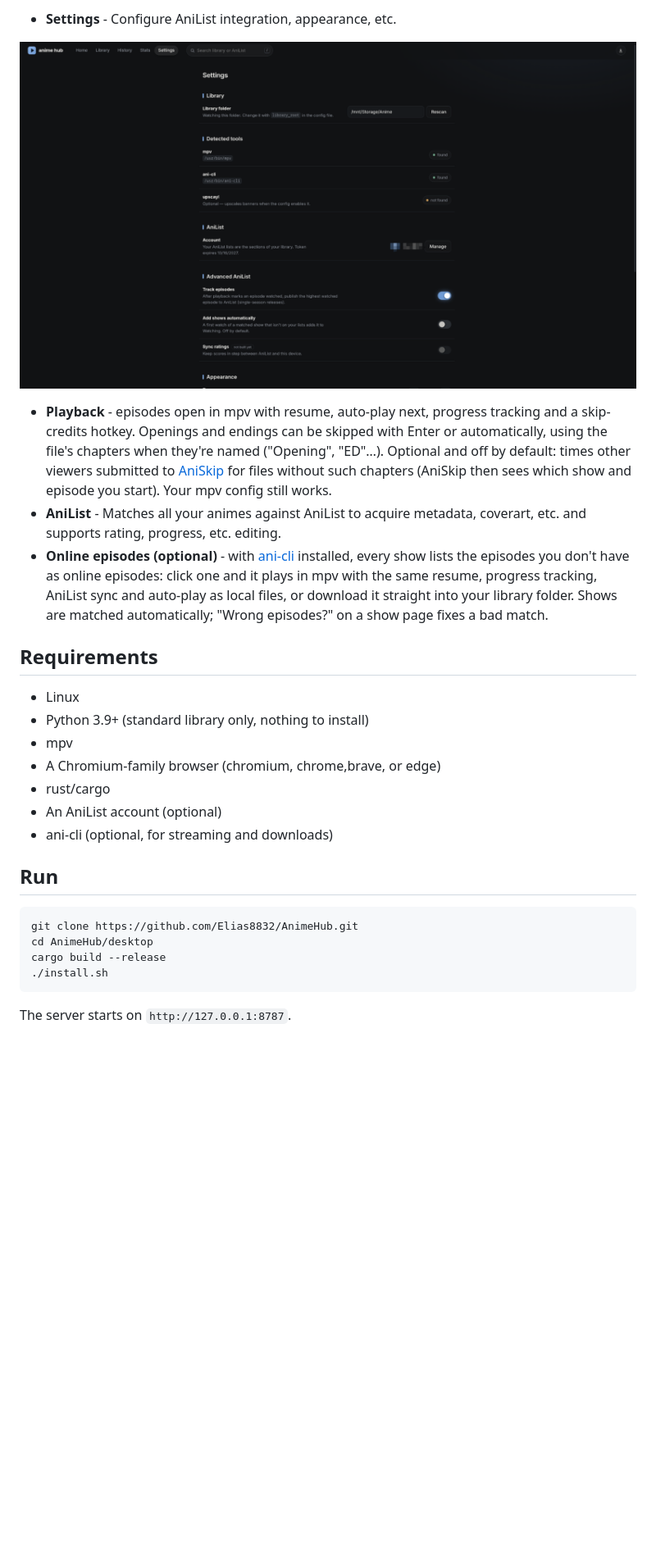
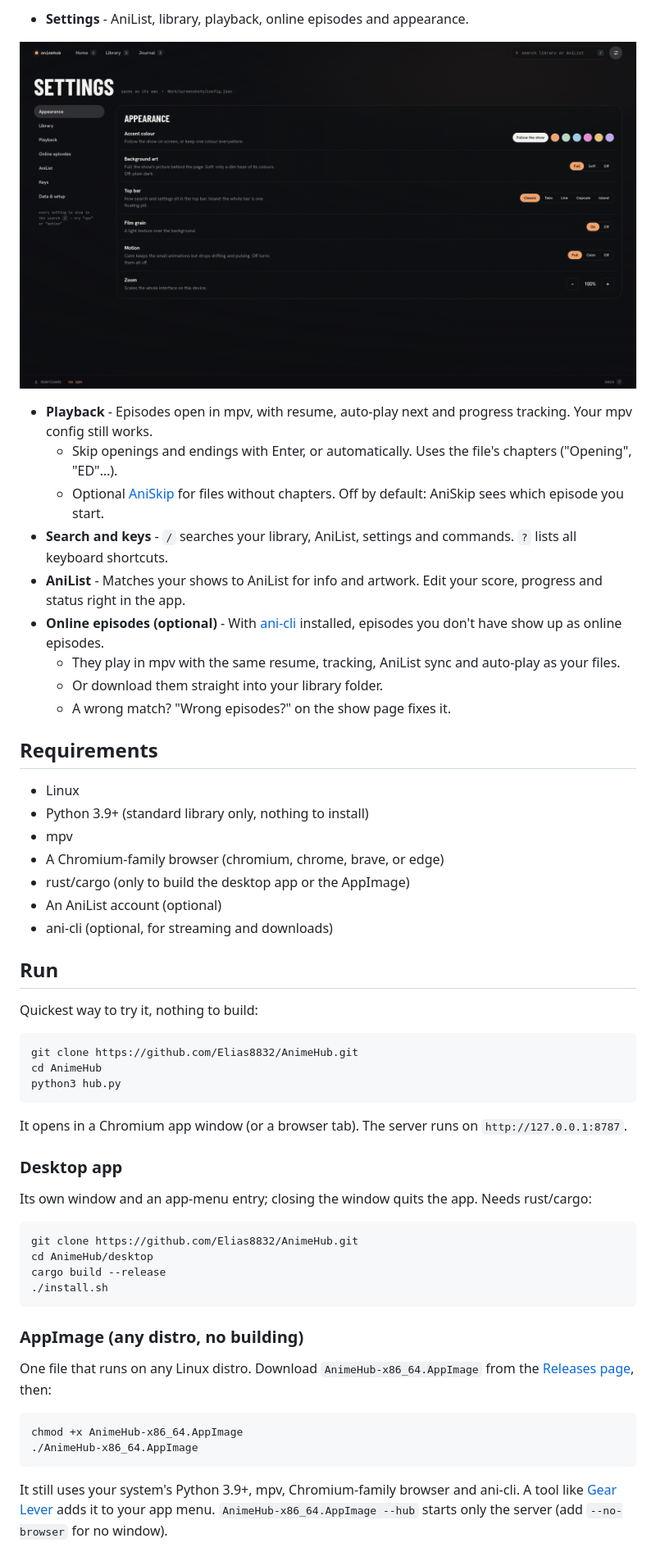
Before and after one commit to Elias8832/AnimeHub, a Markdown page: README.md, the part around one of its changes. Shown at 82% size. Drawn GitHub-style; pictures changed too: docs/screenshots/settings.png; blank space fills up the shorter version.

````diff
--- a/README.md
+++ b/README.md
@@ -24,23 +25,43 @@ This app is early in development — expect bugs and breaking changes.
 
-- **Settings** - Configure AniList integration, appearance, etc.
+- **Settings** - AniList, library, playback, online episodes and appearance.
 
 ![Settings](docs/screenshots/settings.png)
 
-- **Playback** - episodes open in mpv with resume, auto-play next, progress tracking and a skip-credits hotkey. Openings and endings can be skipped with Enter or automatically, using the file's chapters when they're named ("Opening", "ED"…). Optional and off by default: times other viewers submitted to [AniSkip](https://aniskip.com) for files without such chapters (AniSkip then sees which show and episode you start). Your mpv config still works.
-- **AniList** - Matches all your animes against AniList to acquire metadata, coverart, etc. and supports rating, progress, etc. editing.
-- **Online episodes (optional)** - with [ani-cli](https://github.com/pystardust/ani-cli) installed, every show lists the episodes you don't have as online episodes: click one and it plays in mpv with the same resume, progress tracking, AniList sync and auto-play as local files, or download it straight into your library folder. Shows are matched automatically; "Wrong episodes?" on a show page fixes a bad match.
+- **Playback** - Episodes open in mpv, with resume, auto-play next and progress tracking. Your mpv config still works.
+  - Skip openings and endings with Enter, or automatically. Uses the file's chapters ("Opening", "ED"…).
+  - Optional [AniSkip](https://aniskip.com) for files without chapters. Off by default: AniSkip sees which episode you start.
+- **Search and keys** - `/` searches your library, AniList, settings and commands. `?` lists all keyboard shortcuts.
+- **AniList** - Matches your shows to AniList for info and artwork. Edit your score, progress and status right in the app.
+- **Online episodes (optional)** - With [ani-cli](https://github.com/pystardust/ani-cli) installed, episodes you don't have show up as online episodes.
+  - They play in mpv with the same resume, tracking, AniList sync and auto-play as your files.
+  - Or download them straight into your library folder.
+  - A wrong match? "Wrong episodes?" on the show page fixes it.
 
 ## Requirements
 
 - Linux
 - Python 3.9+ (standard library only, nothing to install)
 - mpv
-- A Chromium-family browser (chromium, chrome,brave, or edge)
-- rust/cargo
+- A Chromium-family browser (chromium, chrome, brave, or edge)
+- rust/cargo (only to build the desktop app or the AppImage)
 - An AniList account (optional)
 - ani-cli (optional, for streaming and downloads)
 
 ## Run
+
+Quickest way to try it, nothing to build:
+
+```sh
+git clone https://github.com/Elias8832/AnimeHub.git
+cd AnimeHub
+python3 hub.py
+```
+
+It opens in a Chromium app window (or a browser tab). The server runs on `http://127.0.0.1:8787`.
+
+### Desktop app
+
+Its own window and an app-menu entry; closing the window quits the app. Needs rust/cargo:
 
 ```sh
 git clone https://github.com/Elias8832/AnimeHub.git
@@ -49,4 +70,17 @@ cargo build --release
 ./install.sh
 ```
 
-The server starts on `http://127.0.0.1:8787`.
+### AppImage (any distro, no building)
+
+One file that runs on any Linux distro. Download `AnimeHub-x86_64.AppImage` from the
+[Releases page](https://github.com/Elias8832/AnimeHub/releases), then:
+
+```sh
+chmod +x AnimeHub-x86_64.AppImage
+./AnimeHub-x86_64.AppImage
+```
+
+It still uses your system's Python 3.9+, mpv, Chromium-family browser and ani-cli. A tool like
+[Gear Lever](https://github.com/mijorus/gearlever) adds it to your app menu.
+`AnimeHub-x86_64.AppImage --hub` starts only the server (add `--no-browser` for no window).
+
````
Also changed, not shown: other parts of README.md (+73 -26 lines), docs/screenshots/stats.png (deleted), 6 other files.
